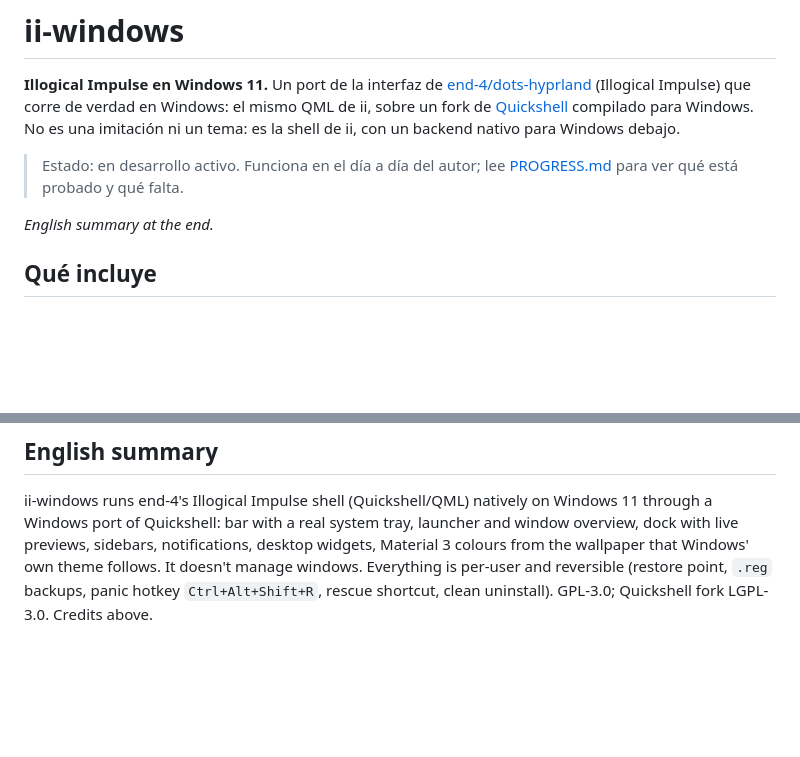
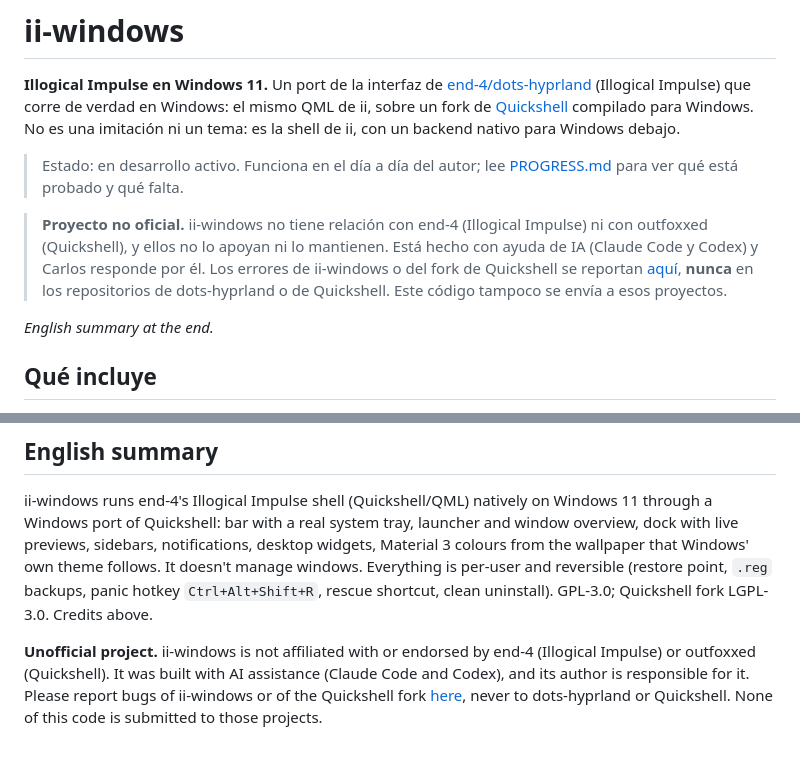
Before and after one commit to TheCarlosS5/ii-windows, a Markdown page: README.md, 2 parts joined by grey strips. GitHub-like rendering; blank space fills up the shorter version.

Commit message:
README: unofficial project, built with AI, report bugs here
Co-Authored-By: Claude Opus 5.5 <noreply@anthropic.com>
Claude-Session: https://claude.ai/code/session_01J24JkCvn7k6JWYKPaomCWL

```diff
--- a/README.md
+++ b/README.md
@@ -8,6 +8,12 @@ para Windows debajo.
 
 > Estado: en desarrollo activo. Funciona en el día a día del autor; lee [PROGRESS.md](PROGRESS.md)
 > para ver qué está probado y qué falta.
+
+> **Proyecto no oficial.** ii-windows no tiene relación con end-4 (Illogical Impulse) ni con
+> outfoxxed (Quickshell), y ellos no lo apoyan ni lo mantienen. Está hecho con ayuda de IA
+> (Claude Code y Codex) y Carlos responde por él. Los errores de ii-windows o del fork de
+> Quickshell se reportan [aquí](https://github.com/TheCarlosS5/ii-windows/issues), **nunca** en
+> los repositorios de dots-hyprland o de Quickshell. Este código tampoco se envía a esos proyectos.
 
 *English summary at the end.*
 
@@ -101,3 +107,9 @@ live previews, sidebars, notifications, desktop widgets, Material 3 colours from
 Windows' own theme follows. It doesn't manage windows. Everything is per-user and reversible
 (restore point, `.reg` backups, panic hotkey `Ctrl+Alt+Shift+R`, rescue shortcut, clean uninstall).
 GPL-3.0; Quickshell fork LGPL-3.0. Credits above.
+
+**Unofficial project.** ii-windows is not affiliated with or endorsed by end-4 (Illogical Impulse)
+or outfoxxed (Quickshell). It was built with AI assistance (Claude Code and Codex), and its author
+is responsible for it. Please report bugs of ii-windows or of the Quickshell fork
+[here](https://github.com/TheCarlosS5/ii-windows/issues), never to dots-hyprland or Quickshell.
+None of this code is submitted to those projects.
```
